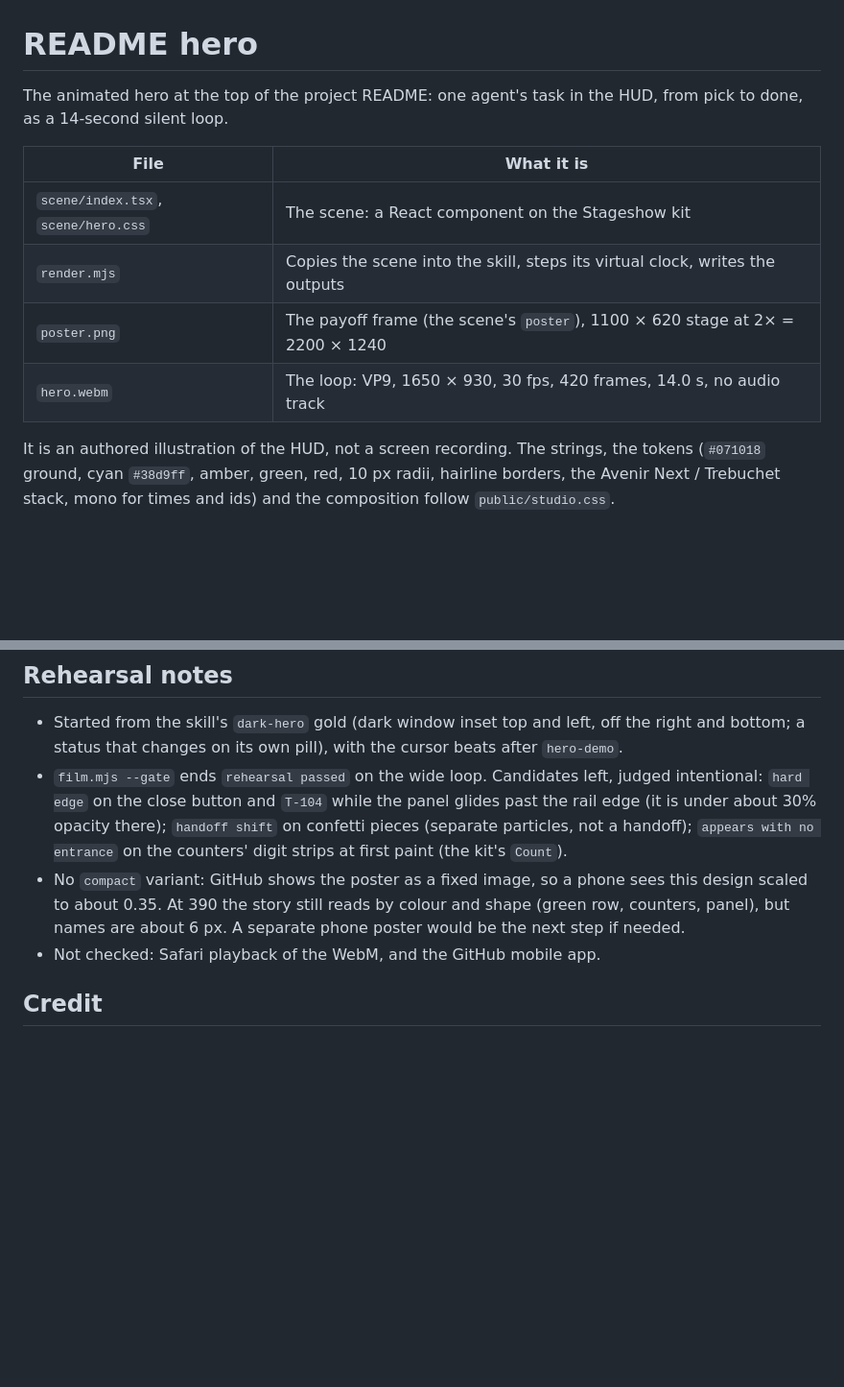
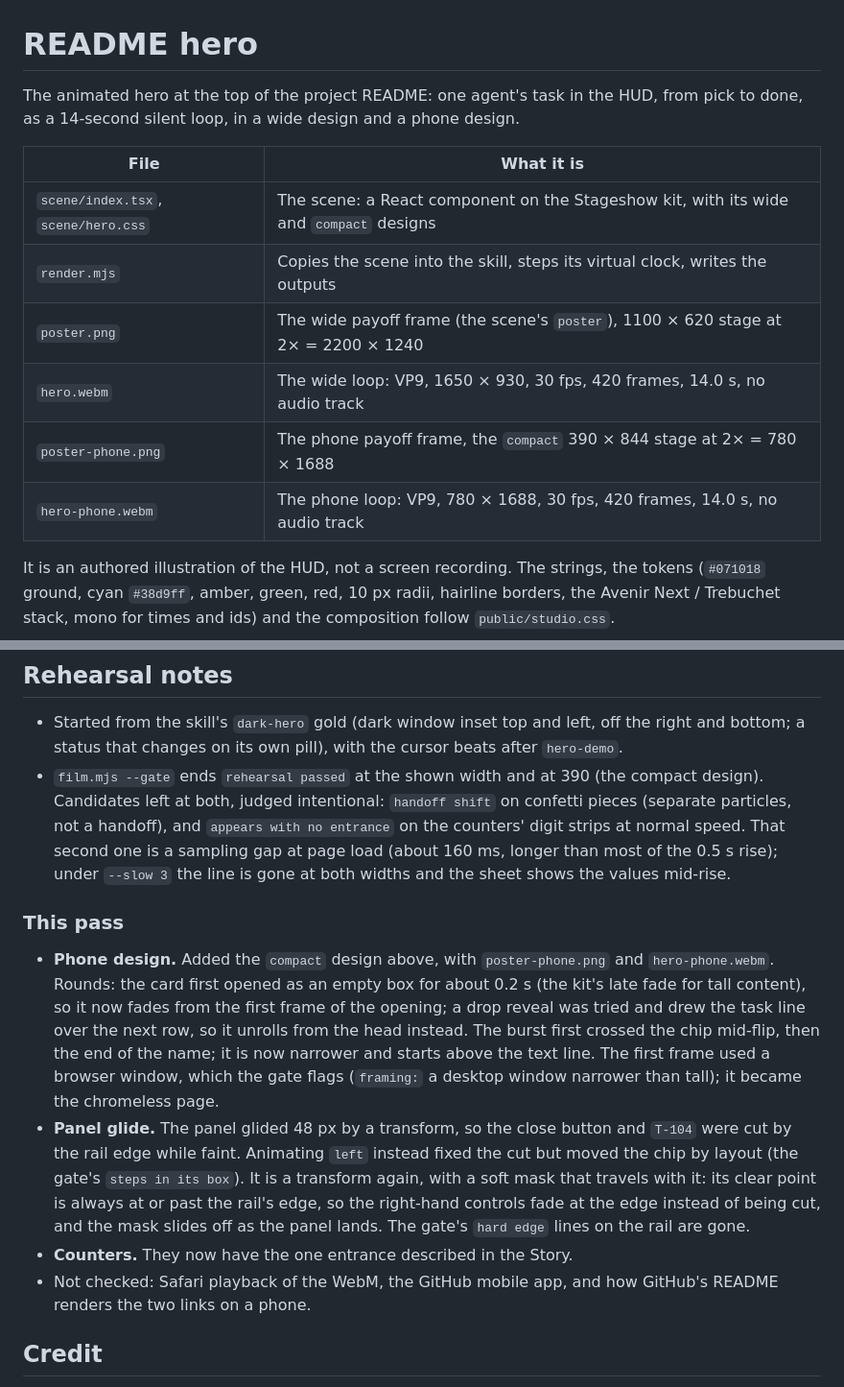
Before and after one commit to VincentNo5/agent-studio, a Markdown page: docs/hero/README.md, 2 parts joined by grey strips. Shown at 96% size. GitHub-like rendering; blank space fills up the shorter version.

Commit message:
Give the README hero a phone design and close the wide pass
Phone: the same task in a 390 × 844 portrait stage, redesigned rather than scaled — a
16 px gutter, the counters as one row, a slim desk strip, and the picked agent's row
opening into its card with the task, progress and three log lines. No browser chrome:
a portrait window with traffic lights reads as a squashed desktop app.

Wide: the detail panel now glides in behind a soft mask, so the close button and T-104
fade at the rail instead of being cut; the header counters get one deliberate entrance
on first paint.

Both stage headers drop the blank rounded chip for a real menu control.

Poster and loop for each stage are re-rendered; both seam checks are pixel-identical.
Docs updated: README links the phone poster and loop, docs/hero/README.md lists the files.

```diff
--- a/docs/hero/README.md
+++ b/docs/hero/README.md
@@ -1,14 +1,16 @@
 # README hero
 
 The animated hero at the top of the project README: one agent's task in the HUD, from pick to
-done, as a 14-second silent loop.
+done, as a 14-second silent loop, in a wide design and a phone design.
 
 | File | What it is |
 |---|---|
-| `scene/index.tsx`, `scene/hero.css` | The scene: a React component on the Stageshow kit |
+| `scene/index.tsx`, `scene/hero.css` | The scene: a React component on the Stageshow kit, with its wide and `compact` designs |
 | `render.mjs` | Copies the scene into the skill, steps its virtual clock, writes the outputs |
-| `poster.png` | The payoff frame (the scene's `poster`), 1100 × 620 stage at 2× = 2200 × 1240 |
-| `hero.webm` | The loop: VP9, 1650 × 930, 30 fps, 420 frames, 14.0 s, no audio track |
+| `poster.png` | The wide payoff frame (the scene's `poster`), 1100 × 620 stage at 2× = 2200 × 1240 |
+| `hero.webm` | The wide loop: VP9, 1650 × 930, 30 fps, 420 frames, 14.0 s, no audio track |
+| `poster-phone.png` | The phone payoff frame, the `compact` 390 × 844 stage at 2× = 780 × 1688 |
+| `hero-phone.webm` | The phone loop: VP9, 780 × 1688, 30 fps, 420 frames, 14.0 s, no audio track |
 
 It is an authored illustration of the HUD, not a screen recording. The strings, the tokens
 (`#071018` ground, cyan `#38d9ff`, amber, green, red, 10 px radii, hairline borders, the Avenir
@@ -54,15 +82,31 @@ node scripts/film.mjs "http://127.0.0.1:5173/?capture=studio-hero" --every 2500
 
 - Started from the skill's `dark-hero` gold (dark window inset top and left, off the right and
   bottom; a status that changes on its own pill), with the cursor beats after `hero-demo`.
-- `film.mjs --gate` ends `rehearsal passed` on the wide loop. Candidates left, judged
-  intentional: `hard edge` on the close button and `T-104` while the panel glides past the
-  rail edge (it is under about 30% opacity there); `handoff shift` on confetti pieces (separate
-  particles, not a handoff); `appears with no entrance` on the counters' digit strips at first
-  paint (the kit's `Count`).
-- No `compact` variant: GitHub shows the poster as a fixed image, so a phone sees this design
-  scaled to about 0.35. At 390 the story still reads by colour and shape (green row, counters,
-  panel), but names are about 6 px. A separate phone poster would be the next step if needed.
-- Not checked: Safari playback of the WebM, and the GitHub mobile app.
+- `film.mjs --gate` ends `rehearsal passed` at the shown width and at 390 (the compact design).
+  Candidates left at both, judged intentional: `handoff shift` on confetti pieces (separate
+  particles, not a handoff), and `appears with no entrance` on the counters' digit strips at
+  normal speed. That second one is a sampling gap at page load (about 160 ms, longer than most of
+  the 0.5 s rise); under `--slow 3` the line is gone at both widths and the sheet shows the values
+  mid-rise.
+
+### This pass
+
+- **Phone design.** Added the `compact` design above, with `poster-phone.png` and
+  `hero-phone.webm`. Rounds: the card first opened as an empty box for about 0.2 s (the kit's
+  late fade for tall content), so it now fades from the first frame of the opening; a drop
+  reveal was tried and drew the task line over the next row, so it unrolls from the head
+  instead. The burst first crossed the chip mid-flip, then the end of the name; it is now
+  narrower and starts above the text line. The first frame used a browser window, which the
+  gate flags (`framing:` a desktop window narrower than tall); it became the chromeless page.
+- **Panel glide.** The panel glided 48 px by a transform, so the close button and `T-104` were
+  cut by the rail edge while faint. Animating `left` instead fixed the cut but moved the chip by
+  layout (the gate's `steps in its box`). It is a transform again, with a soft mask that travels
+  with it: its clear point is always at or past the rail's edge, so the right-hand controls fade
+  at the edge instead of being cut, and the mask slides off as the panel lands. The gate's
+  `hard edge` lines on the rail are gone.
+- **Counters.** They now have the one entrance described in the Story.
+- Not checked: Safari playback of the WebM, the GitHub mobile app, and how GitHub's README
+  renders the two links on a phone.
 
 ## Credit
 
```
Also changed, not shown: other parts of docs/hero/README.md (+28 -2 lines), README.md (+1 -0 lines), docs/hero/poster-phone.png (added), docs/hero/poster.png, 5 other files.
